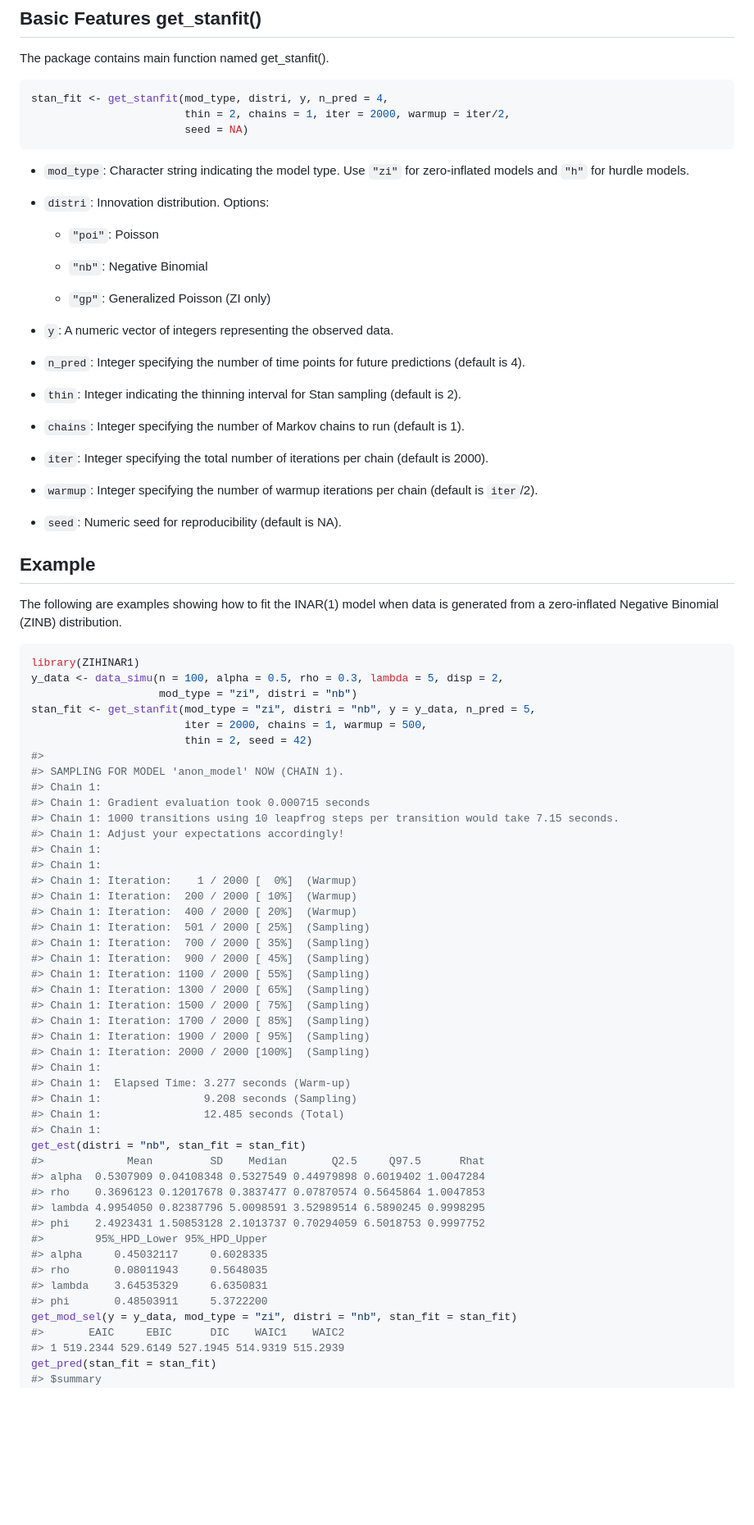
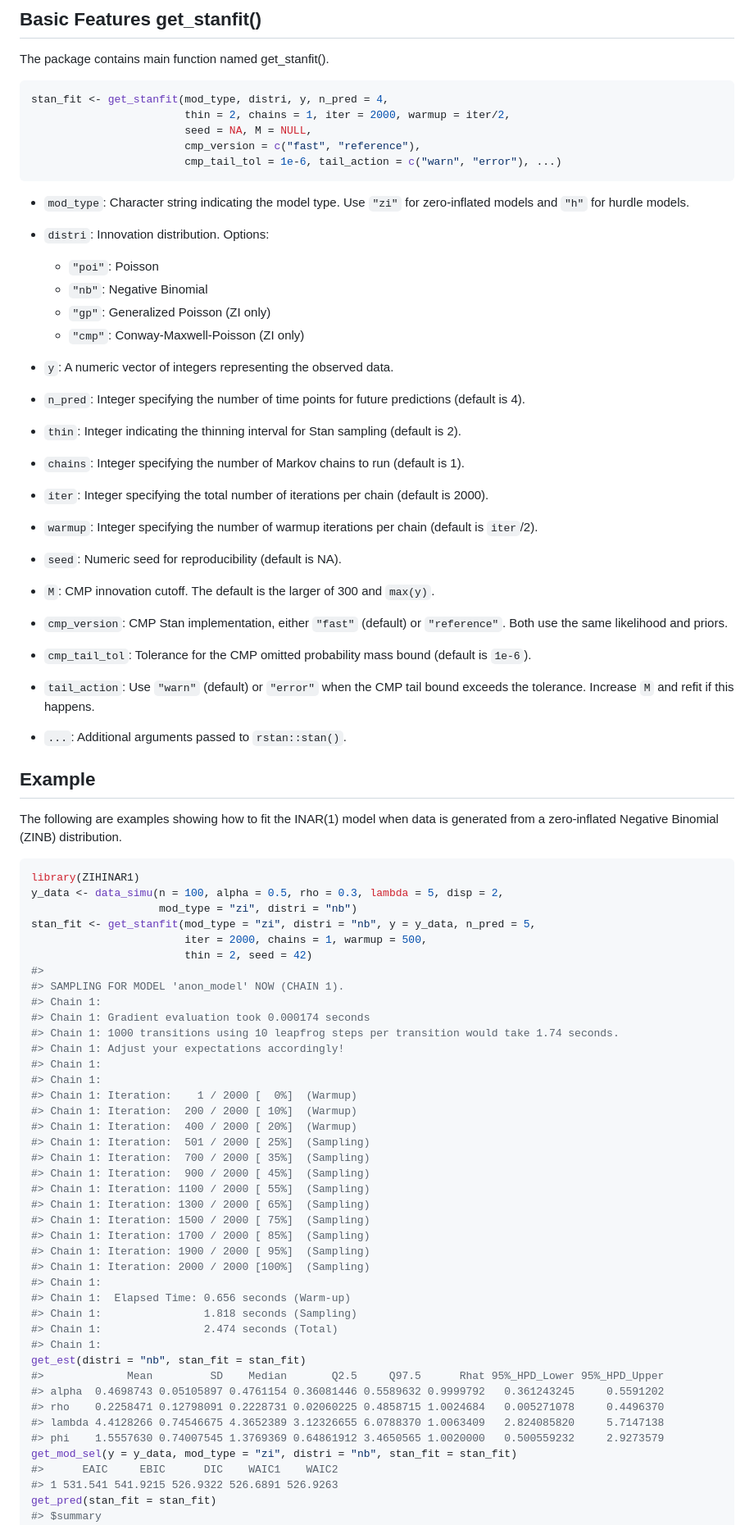
Before and after one commit to cran/ZIHINAR1, a Markdown page: README.md, the part around one of its changes. Shown at 82% size. Drawn GitHub-style; blank space fills up the shorter version.

Commit message:
version 0.3.1

````diff
--- a/README.md
+++ b/README.md
@@ -29,7 +30,9 @@ The package contains main function named get_stanfit().
 ``` r
 stan_fit <- get_stanfit(mod_type, distri, y, n_pred = 4,
                         thin = 2, chains = 1, iter = 2000, warmup = iter/2,
-                        seed = NA)
+                        seed = NA, M = NULL,
+                        cmp_version = c("fast", "reference"),
+                        cmp_tail_tol = 1e-6, tail_action = c("warn", "error"), ...)
 ```
 
 - `mod_type`: Character string indicating the model type. Use `"zi"` for
@@ -38,10 +41,9 @@ stan_fit <- get_stanfit(mod_type, distri, y, n_pred = 4,
 - `distri`: Innovation distribution. Options:
 
   - `"poi"`: Poisson
-
   - `"nb"`: Negative Binomial
-
   - `"gp"`: Generalized Poisson (ZI only)
+  - `"cmp"`: Conway-Maxwell-Poisson (ZI only)
 
 - `y`: A numeric vector of integers representing the observed data.
 
@@ -62,6 +64,20 @@ stan_fit <- get_stanfit(mod_type, distri, y, n_pred = 4,
 
 - `seed`: Numeric seed for reproducibility (default is NA).
 
+- `M`: CMP innovation cutoff. The default is the larger of 300 and
+  `max(y)`.
+
+- `cmp_version`: CMP Stan implementation, either `"fast"` (default) or
+  `"reference"`. Both use the same likelihood and priors.
+
+- `cmp_tail_tol`: Tolerance for the CMP omitted probability mass bound
+  (default is `1e-6`).
+
+- `tail_action`: Use `"warn"` (default) or `"error"` when the CMP tail
+  bound exceeds the tolerance. Increase `M` and refit if this happens.
+
+- `...`: Additional arguments passed to `rstan::stan()`.
+
 ## Example
 
 The following are examples showing how to fit the INAR(1) model when
@@ -78,8 +94,8 @@ stan_fit <- get_stanfit(mod_type = "zi", distri = "nb", y = y_data, n_pred = 5,
 #>
 #> SAMPLING FOR MODEL 'anon_model' NOW (CHAIN 1).
 #> Chain 1:
-#> Chain 1: Gradient evaluation took 0.000715 seconds
-#> Chain 1: 1000 transitions using 10 leapfrog steps per transition would take 7.15 seconds.
+#> Chain 1: Gradient evaluation took 0.000174 seconds
+#> Chain 1: 1000 transitions using 10 leapfrog steps per transition would take 1.74 seconds.
 #> Chain 1: Adjust your expectations accordingly!
 #> Chain 1:
 #> Chain 1:
@@ -96,24 +112,19 @@ stan_fit <- get_stanfit(mod_type = "zi", distri = "nb", y = y_data, n_pred = 5,
 #> Chain 1: Iteration: 1900 / 2000 [ 95%]  (Sampling)
 #> Chain 1: Iteration: 2000 / 2000 [100%]  (Sampling)
 #> Chain 1:
-#> Chain 1:  Elapsed Time: 3.277 seconds (Warm-up)
-#> Chain 1:                9.208 seconds (Sampling)
-#> Chain 1:                12.485 seconds (Total)
+#> Chain 1:  Elapsed Time: 0.656 seconds (Warm-up)
+#> Chain 1:                1.818 seconds (Sampling)
+#> Chain 1:                2.474 seconds (Total)
 #> Chain 1:
 get_est(distri = "nb", stan_fit = stan_fit)
-#>             Mean         SD    Median       Q2.5     Q97.5      Rhat
-#> alpha  0.5307909 0.04108348 0.5327549 0.44979898 0.6019402 1.0047284
-#> rho    0.3696123 0.12017678 0.3837477 0.07870574 0.5645864 1.0047853
-#> lambda 4.9954050 0.82387796 5.0098591 3.52989514 6.5890245 0.9998295
-#> phi    2.4923431 1.50853128 2.1013737 0.70294059 6.5018753 0.9997752
-#>        95%_HPD_Lower 95%_HPD_Upper
-#> alpha     0.45032117     0.6028335
-#> rho       0.08011943     0.5648035
-#> lambda    3.64535329     6.6350831
-#> phi       0.48503911     5.3722200
+#>             Mean         SD    Median       Q2.5     Q97.5      Rhat 95%_HPD_Lower 95%_HPD_Upper
+#> alpha  0.4698743 0.05105897 0.4761154 0.36081446 0.5589632 0.9999792   0.361243245     0.5591202
+#> rho    0.2258471 0.12798091 0.2228731 0.02060225 0.4858715 1.0024684   0.005271078     0.4496370
+#> lambda 4.4128266 0.74546675 4.3652389 3.12326655 6.0788370 1.0063409   2.824085820     5.7147138
+#> phi    1.5557630 0.74007545 1.3769369 0.64861912 3.4650565 1.0020000   0.500559232     2.9273579
 get_mod_sel(y = y_data, mod_type = "zi", distri = "nb", stan_fit = stan_fit)
-#>       EAIC     EBIC      DIC    WAIC1    WAIC2
-#> 1 519.2344 529.6149 527.1945 514.9319 515.2939
+#>      EAIC     EBIC      DIC    WAIC1    WAIC2
+#> 1 531.541 541.9215 526.9322 526.6891 526.9263
 get_pred(stan_fit = stan_fit)
 #> $summary
 #>          Mode Median IQR Min Max
````
Also changed, not shown: other parts of README.md (+23 -6 lines), man/figures/README-example1-1.png, man/figures/README-example1-2.png, man/figures/README-example1-3.png, man/figures/README-example1-4.png, man/figures/README-example1-5.png, 2 other files.
